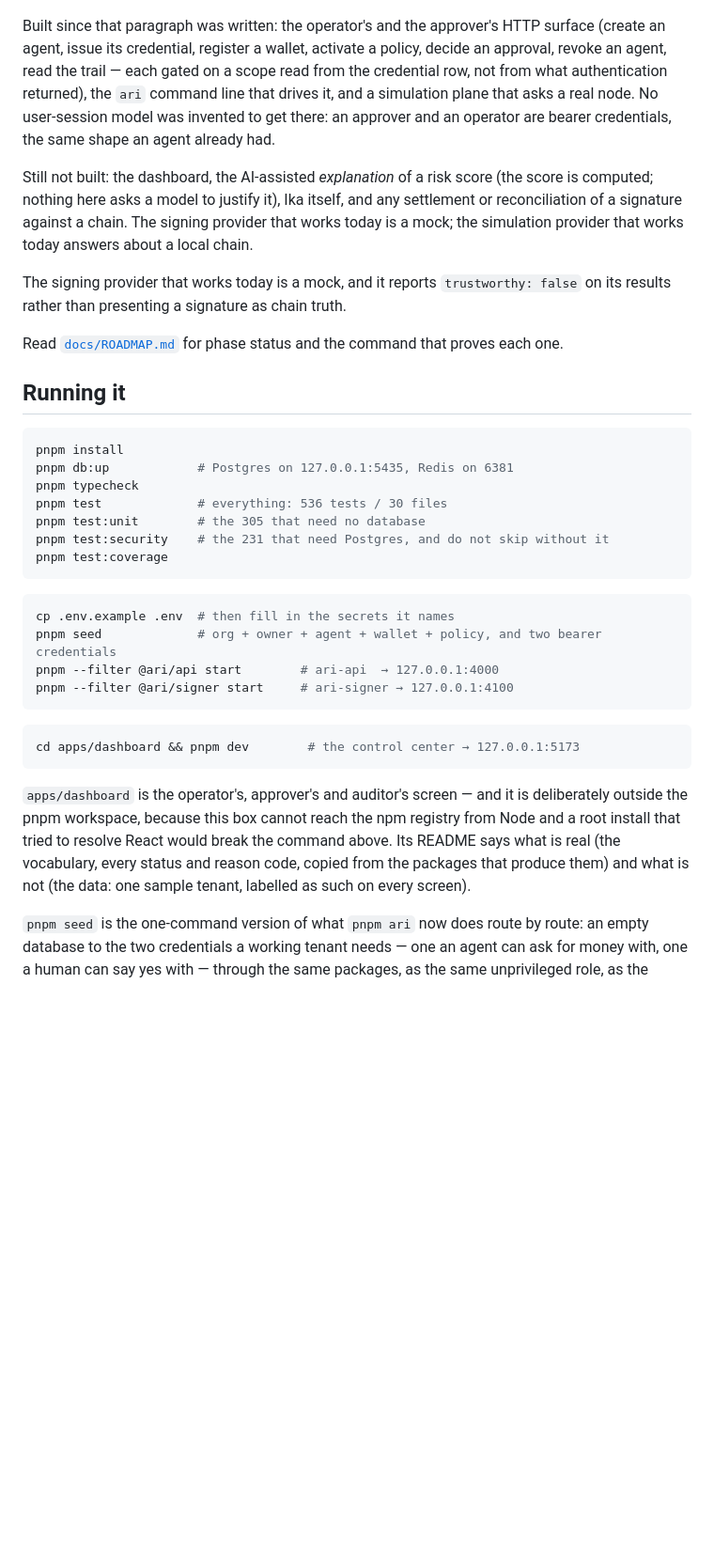
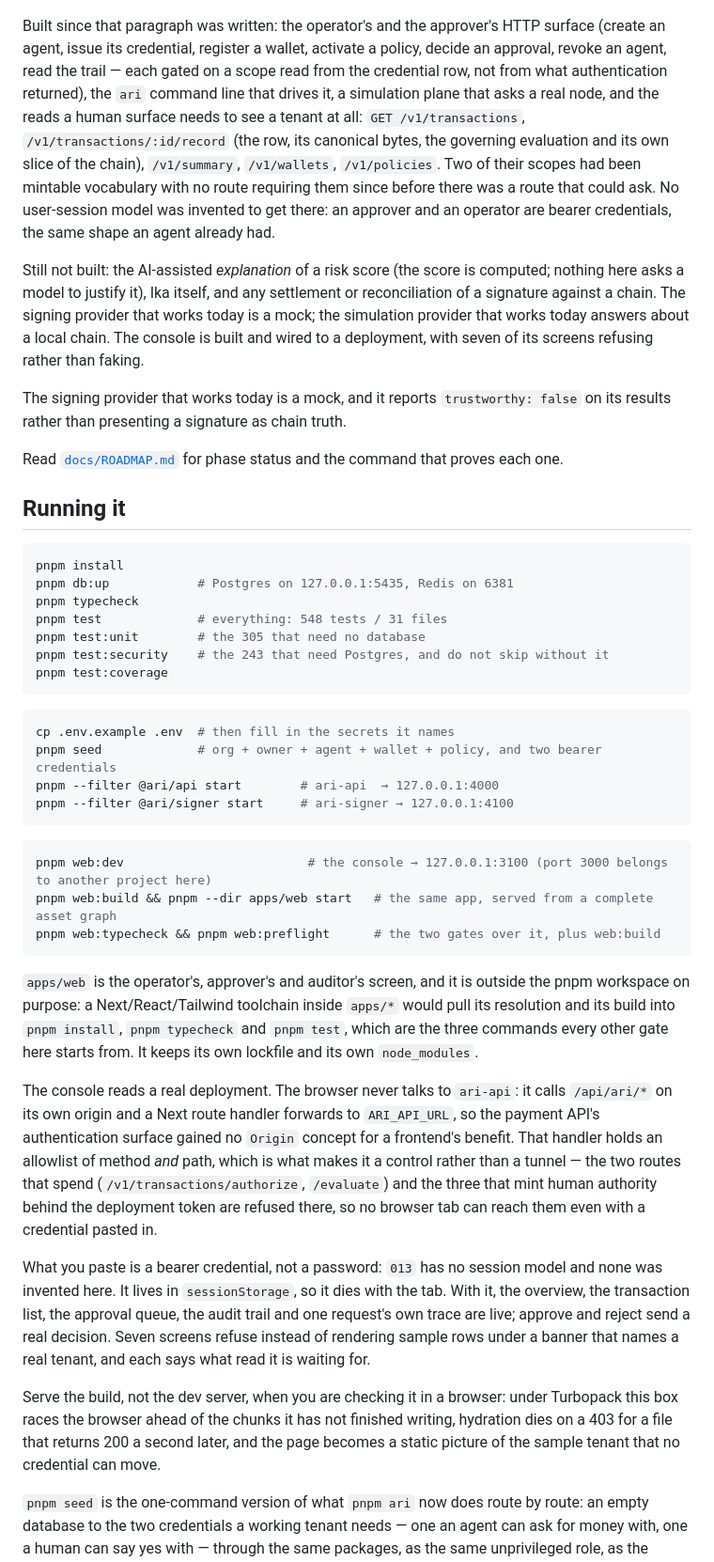
Before and after one commit to 0xCyrildev/Ari, a Markdown page: README.md, the part around one of its changes. Shown at 94% size. GitHub-like rendering; blank space fills up the shorter version.

Commit message:
README: the console exists, the dashboard does not, and the counts are today's

````diff
--- a/README.md
+++ b/README.md
@@ -72,15 +72,21 @@ Built since that paragraph was written: the operator's and the approver's HTTP
 surface (create an agent, issue its credential, register a wallet, activate a
 policy, decide an approval, revoke an agent, read the trail — each gated on a
 scope read from the credential row, not from what authentication returned), the
-`ari` command line that drives it, and a simulation plane that asks a real node.
+`ari` command line that drives it, a simulation plane that asks a real node, and the
+reads a human surface needs to see a tenant at all: `GET /v1/transactions`,
+`/v1/transactions/:id/record` (the row, its canonical bytes, the governing evaluation
+and its own slice of the chain), `/v1/summary`, `/v1/wallets`, `/v1/policies`. Two of
+their scopes had been mintable vocabulary with no route requiring them since before
+there was a route that could ask.
 No user-session model was invented to get there: an approver and an operator are
 bearer credentials, the same shape an agent already had.
 
-Still not built: the dashboard, the AI-assisted *explanation* of a risk score (the
+Still not built: the AI-assisted *explanation* of a risk score (the
 score is computed; nothing here asks a model to justify it), Ika itself, and any
 settlement or reconciliation of a signature against a chain. The signing provider
 that works today is a mock; the simulation provider that works today answers about
-a local chain.
+a local chain. The console is built and wired to a deployment, with seven of its
+screens refusing rather than faking.
 
 The signing provider that works today is a mock, and it reports
 `trustworthy: false` on its results rather than presenting a signature as chain
@@ -95,9 +101,9 @@ proves each one.
 pnpm install
 pnpm db:up            # Postgres on 127.0.0.1:5435, Redis on 6381
 pnpm typecheck
-pnpm test             # everything: 536 tests / 30 files
+pnpm test             # everything: 548 tests / 31 files
 pnpm test:unit        # the 305 that need no database
-pnpm test:security    # the 231 that need Postgres, and do not skip without it
+pnpm test:security    # the 243 that need Postgres, and do not skip without it
 pnpm test:coverage
 ```
 
@@ -109,14 +115,34 @@ pnpm --filter @ari/signer start     # ari-signer → 127.0.0.1:4100
 ```
 
 ```bash
-cd apps/dashboard && pnpm dev        # the control center → 127.0.0.1:5173
+pnpm web:dev                         # the console → 127.0.0.1:3100 (port 3000 belongs to another project here)
+pnpm web:build && pnpm --dir apps/web start   # the same app, served from a complete asset graph
+pnpm web:typecheck && pnpm web:preflight      # the two gates over it, plus web:build
 ```
 
-`apps/dashboard` is the operator's, approver's and auditor's screen — and it is deliberately outside
-the pnpm workspace, because this box cannot reach the npm registry from Node and a root install that
-tried to resolve React would break the command above. Its README says what is real (the vocabulary,
-every status and reason code, copied from the packages that produce them) and what is not (the data:
-one sample tenant, labelled as such on every screen).
+`apps/web` is the operator's, approver's and auditor's screen, and it is outside the pnpm
+workspace on purpose: a Next/React/Tailwind toolchain inside `apps/*` would pull its resolution and
+its build into `pnpm install`, `pnpm typecheck` and `pnpm test`, which are the three commands every
+other gate here starts from. It keeps its own lockfile and its own `node_modules`.
+
+The console reads a real deployment. The browser never talks to `ari-api`: it calls `/api/ari/*` on
+its own origin and a Next route handler forwards to `ARI_API_URL`, so the payment API's
+authentication surface gained no `Origin` concept for a frontend's benefit. That handler holds an
+allowlist of method *and* path, which is what makes it a control rather than a tunnel — the two
+routes that spend (`/v1/transactions/authorize`, `/evaluate`) and the three that mint human
+authority behind the deployment token are refused there, so no browser tab can reach them even with
+a credential pasted in.
+
+What you paste is a bearer credential, not a password: `013` has no session model and none was
+invented here. It lives in `sessionStorage`, so it dies with the tab. With it, the overview, the
+transaction list, the approval queue, the audit trail and one request's own trace are live;
+approve and reject send a real decision. Seven screens refuse instead of rendering sample rows
+under a banner that names a real tenant, and each says what read it is waiting for.
+
+Serve the build, not the dev server, when you are checking it in a browser: under Turbopack this
+box races the browser ahead of the chunks it has not finished writing, hydration dies on a 403 for
+a file that returns 200 a second later, and the page becomes a static picture of the sample tenant
+that no credential can move.
 
 `pnpm seed` is the one-command version of what `pnpm ari` now does route by route: an
 empty database to the two credentials a working tenant needs — one an agent can ask for
````
Also changed, not shown: other parts of README.md (+4 -2 lines).
